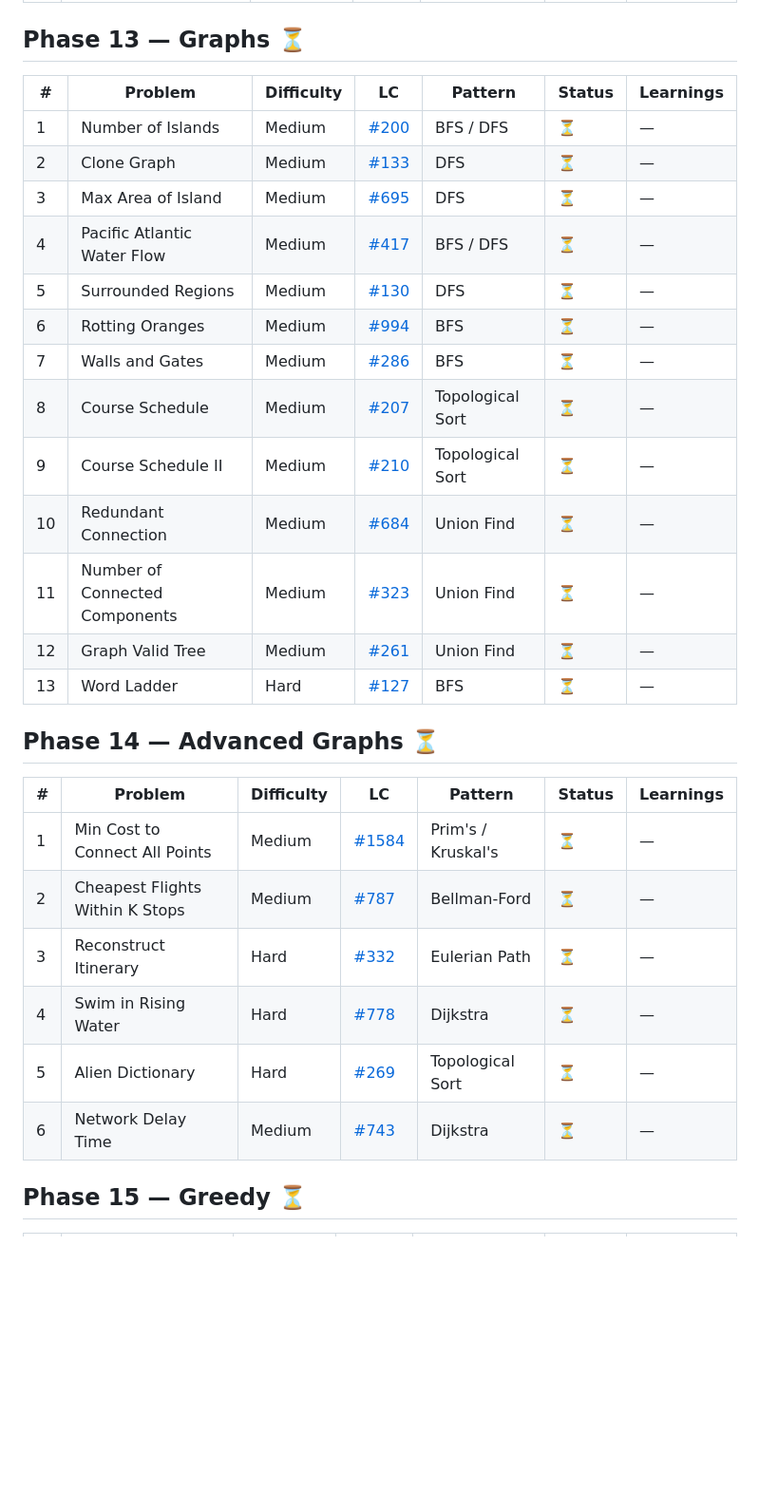
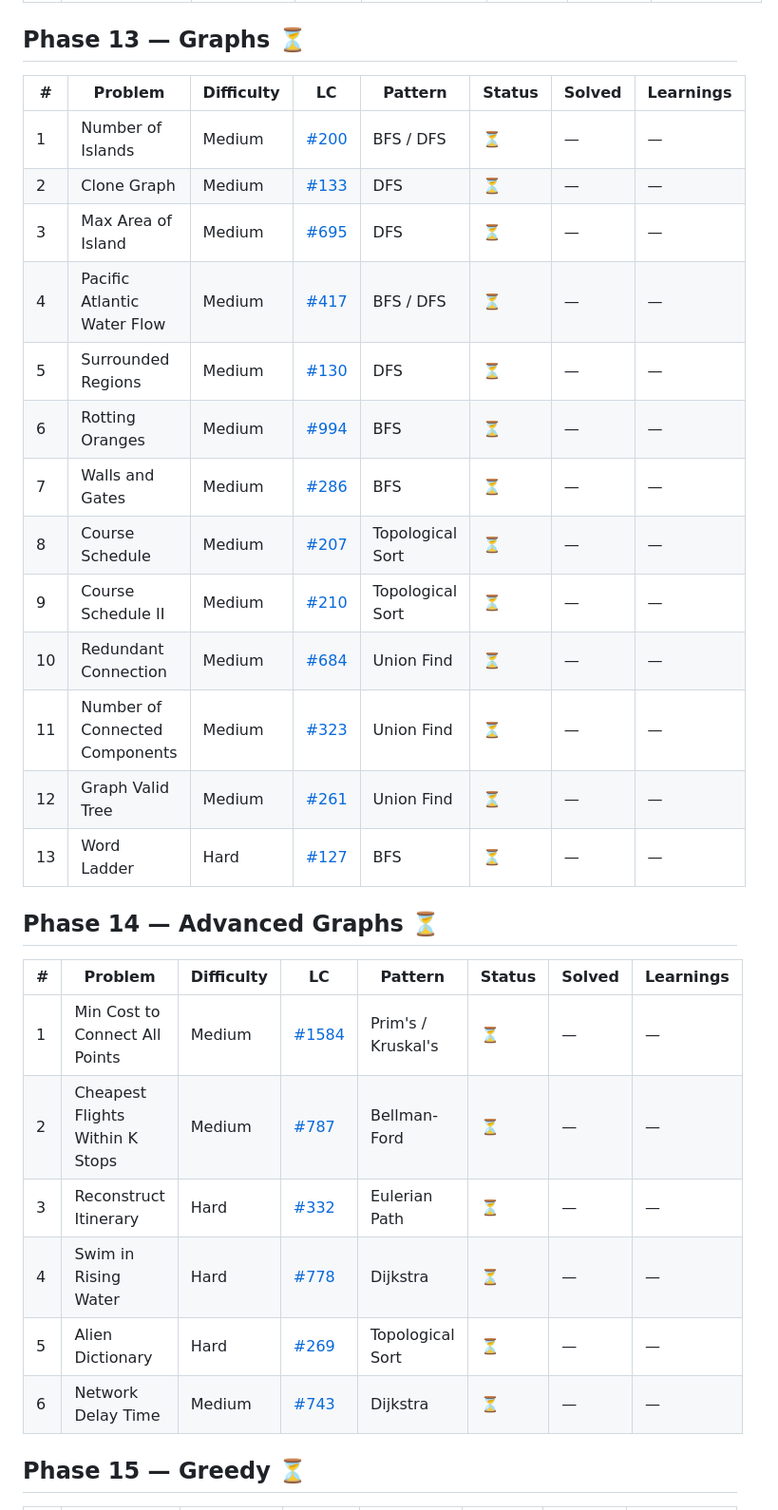
Before and after one commit to hellosafwaan/algorithms, a Markdown page: TRACKER.md, the part around one of its changes. Shown at 95% size. Drawn GitHub-style; blank space fills up the shorter version.

```diff
--- a/TRACKER.md
+++ b/TRACKER.md
@@ -220,32 +220,32 @@ Last updated: 2026-06-15
 
 ## Phase 13 — Graphs ⏳
 
-| # | Problem | Difficulty | LC | Pattern | Status | Learnings |
-|---|---------|------------|----|---------|--------|-----------|
-| 1 | Number of Islands | Medium | [#200](https://leetcode.com/problems/number-of-islands/) | BFS / DFS | ⏳ | — |
-| 2 | Clone Graph | Medium | [#133](https://leetcode.com/problems/clone-graph/) | DFS | ⏳ | — |
-| 3 | Max Area of Island | Medium | [#695](https://leetcode.com/problems/max-area-of-island/) | DFS | ⏳ | — |
-| 4 | Pacific Atlantic Water Flow | Medium | [#417](https://leetcode.com/problems/pacific-atlantic-water-flow/) | BFS / DFS | ⏳ | — |
-| 5 | Surrounded Regions | Medium | [#130](https://leetcode.com/problems/surrounded-regions/) | DFS | ⏳ | — |
-| 6 | Rotting Oranges | Medium | [#994](https://leetcode.com/problems/rotting-oranges/) | BFS | ⏳ | — |
-| 7 | Walls and Gates | Medium | [#286](https://leetcode.com/problems/walls-and-gates/) | BFS | ⏳ | — |
-| 8 | Course Schedule | Medium | [#207](https://leetcode.com/problems/course-schedule/) | Topological Sort | ⏳ | — |
-| 9 | Course Schedule II | Medium | [#210](https://leetcode.com/problems/course-schedule-ii/) | Topological Sort | ⏳ | — |
-| 10 | Redundant Connection | Medium | [#684](https://leetcode.com/problems/redundant-connection/) | Union Find | ⏳ | — |
-| 11 | Number of Connected Components | Medium | [#323](https://leetcode.com/problems/number-of-connected-components-in-an-undirected-graph/) | Union Find | ⏳ | — |
-| 12 | Graph Valid Tree | Medium | [#261](https://leetcode.com/problems/graph-valid-tree/) | Union Find | ⏳ | — |
-| 13 | Word Ladder | Hard | [#127](https://leetcode.com/problems/word-ladder/) | BFS | ⏳ | — |
+| # | Problem | Difficulty | LC | Pattern | Status | Solved | Learnings |
+|---|---------|------------|----|---------|--------|--------|-----------|
+| 1 | Number of Islands | Medium | [#200](https://leetcode.com/problems/number-of-islands/) | BFS / DFS | ⏳ | — | — |
+| 2 | Clone Graph | Medium | [#133](https://leetcode.com/problems/clone-graph/) | DFS | ⏳ | — | — |
+| 3 | Max Area of Island | Medium | [#695](https://leetcode.com/problems/max-area-of-island/) | DFS | ⏳ | — | — |
+| 4 | Pacific Atlantic Water Flow | Medium | [#417](https://leetcode.com/problems/pacific-atlantic-water-flow/) | BFS / DFS | ⏳ | — | — |
+| 5 | Surrounded Regions | Medium | [#130](https://leetcode.com/problems/surrounded-regions/) | DFS | ⏳ | — | — |
+| 6 | Rotting Oranges | Medium | [#994](https://leetcode.com/problems/rotting-oranges/) | BFS | ⏳ | — | — |
+| 7 | Walls and Gates | Medium | [#286](https://leetcode.com/problems/walls-and-gates/) | BFS | ⏳ | — | — |
+| 8 | Course Schedule | Medium | [#207](https://leetcode.com/problems/course-schedule/) | Topological Sort | ⏳ | — | — |
+| 9 | Course Schedule II | Medium | [#210](https://leetcode.com/problems/course-schedule-ii/) | Topological Sort | ⏳ | — | — |
+| 10 | Redundant Connection | Medium | [#684](https://leetcode.com/problems/redundant-connection/) | Union Find | ⏳ | — | — |
+| 11 | Number of Connected Components | Medium | [#323](https://leetcode.com/problems/number-of-connected-components-in-an-undirected-graph/) | Union Find | ⏳ | — | — |
+| 12 | Graph Valid Tree | Medium | [#261](https://leetcode.com/problems/graph-valid-tree/) | Union Find | ⏳ | — | — |
+| 13 | Word Ladder | Hard | [#127](https://leetcode.com/problems/word-ladder/) | BFS | ⏳ | — | — |
 
 ## Phase 14 — Advanced Graphs ⏳
 
-| # | Problem | Difficulty | LC | Pattern | Status | Learnings |
-|---|---------|------------|----|---------|--------|-----------|
-| 1 | Min Cost to Connect All Points | Medium | [#1584](https://leetcode.com/problems/min-cost-to-connect-all-points/) | Prim's / Kruskal's | ⏳ | — |
-| 2 | Cheapest Flights Within K Stops | Medium | [#787](https://leetcode.com/problems/cheapest-flights-within-k-stops/) | Bellman-Ford | ⏳ | — |
-| 3 | Reconstruct Itinerary | Hard | [#332](https://leetcode.com/problems/reconstruct-itinerary/) | Eulerian Path | ⏳ | — |
-| 4 | Swim in Rising Water | Hard | [#778](https://leetcode.com/problems/swim-in-rising-water/) | Dijkstra | ⏳ | — |
-| 5 | Alien Dictionary | Hard | [#269](https://leetcode.com/problems/alien-dictionary/) | Topological Sort | ⏳ | — |
-| 6 | Network Delay Time | Medium | [#743](https://leetcode.com/problems/network-delay-time/) | Dijkstra | ⏳ | — |
+| # | Problem | Difficulty | LC | Pattern | Status | Solved | Learnings |
+|---|---------|------------|----|---------|--------|--------|-----------|
+| 1 | Min Cost to Connect All Points | Medium | [#1584](https://leetcode.com/problems/min-cost-to-connect-all-points/) | Prim's / Kruskal's | ⏳ | — | — |
+| 2 | Cheapest Flights Within K Stops | Medium | [#787](https://leetcode.com/problems/cheapest-flights-within-k-stops/) | Bellman-Ford | ⏳ | — | — |
+| 3 | Reconstruct Itinerary | Hard | [#332](https://leetcode.com/problems/reconstruct-itinerary/) | Eulerian Path | ⏳ | — | — |
+| 4 | Swim in Rising Water | Hard | [#778](https://leetcode.com/problems/swim-in-rising-water/) | Dijkstra | ⏳ | — | — |
+| 5 | Alien Dictionary | Hard | [#269](https://leetcode.com/problems/alien-dictionary/) | Topological Sort | ⏳ | — | — |
+| 6 | Network Delay Time | Medium | [#743](https://leetcode.com/problems/network-delay-time/) | Dijkstra | ⏳ | — | — |
 
 ## Phase 15 — Greedy ⏳
 
```
Also changed, not shown: other parts of TRACKER.md (+175 -175 lines).
